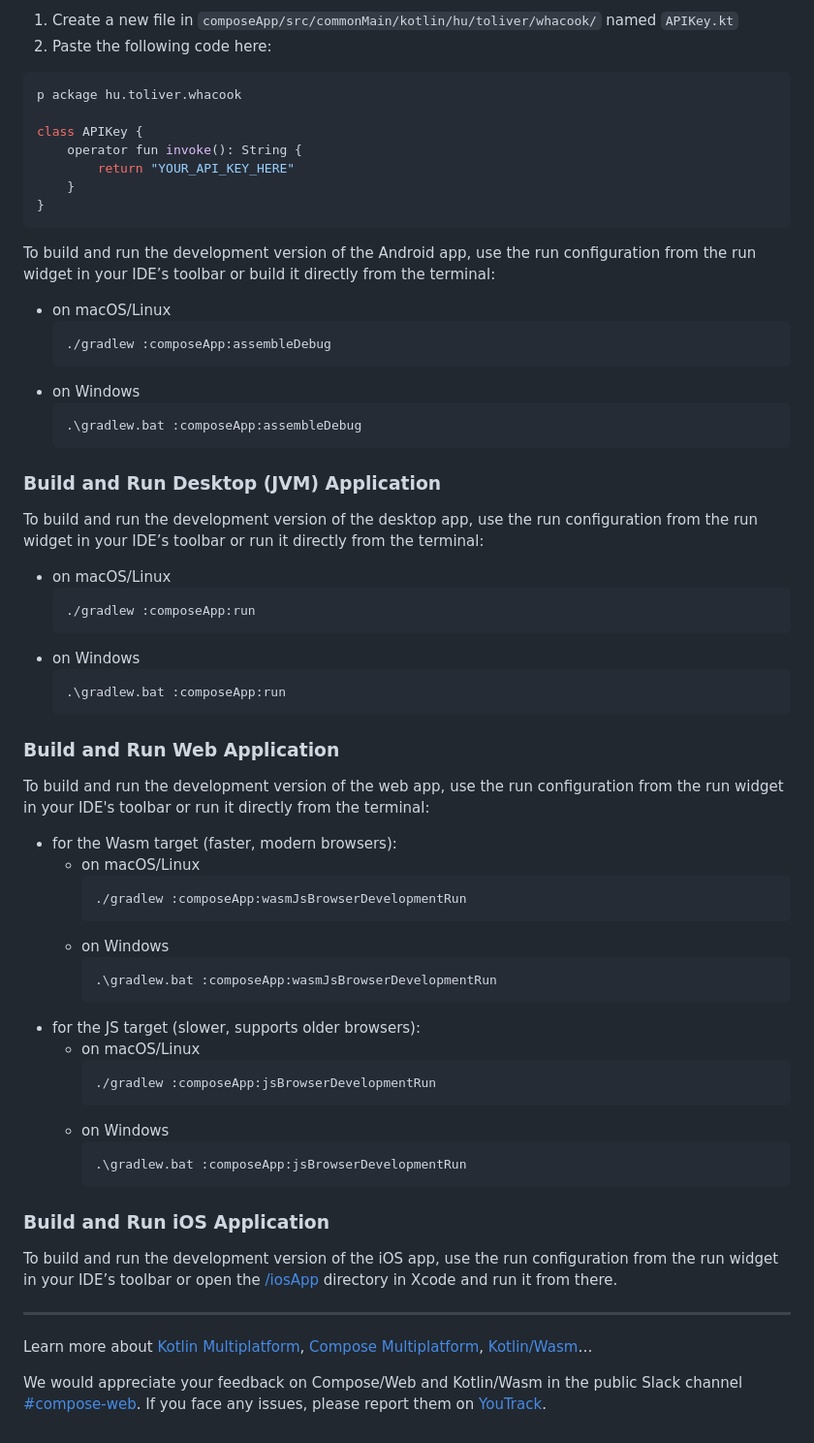
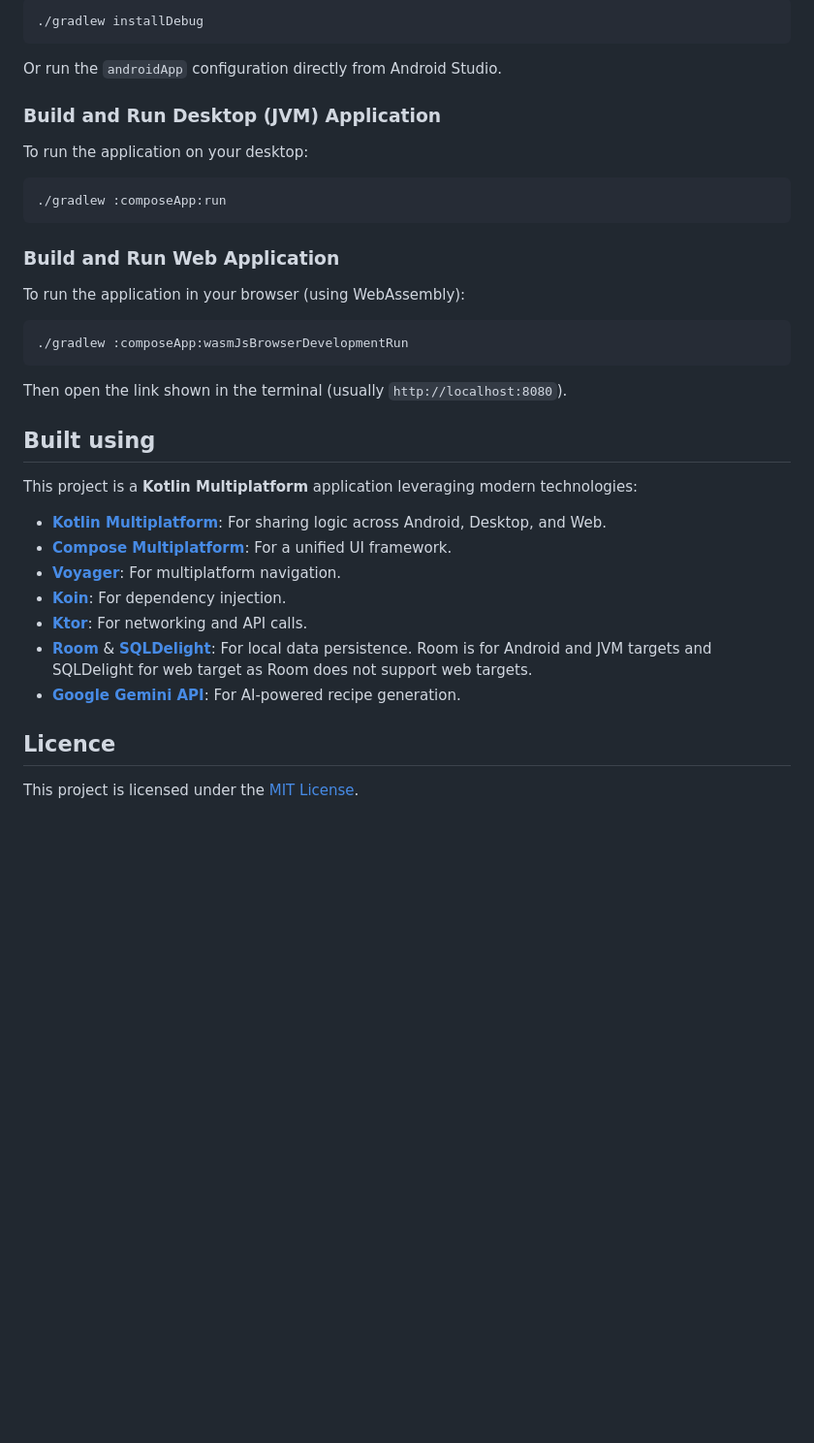
Before and after one commit to T0liver/whacook, a Markdown page: README.md, the part around one of its changes. Shown at 97% size. Rendered like a GitHub page; blank space fills up the shorter version.

````diff
--- a/README.md
+++ b/README.md
@@ -26,78 +54,40 @@ Before building the application you have to enter your Gemini API key to the fol
 
-1. Create a new file in `composeApp/src/commonMain/kotlin/hu/toliver/whacook/` named `APIKey.kt`
-2. Paste the following code here:
-
-```kotlin
-p ackage hu.toliver.whacook
-
-class APIKey {
-    operator fun invoke(): String {
-        return "YOUR_API_KEY_HERE"
-    }
-}
+```bash
+./gradlew installDebug
 ```
 
-To build and run the development version of the Android app, use the run configuration from the run widget
-in your IDE’s toolbar or build it directly from the terminal:
-
-- on macOS/Linux
-  ```shell
-  ./gradlew :composeApp:assembleDebug
-  ```
-- on Windows
-  ```shell
-  .\gradlew.bat :composeApp:assembleDebug
-  ```
+Or run the `androidApp` configuration directly from Android Studio.
 
 ### Build and Run Desktop (JVM) Application
 
-To build and run the development version of the desktop app, use the run configuration from the run widget
-in your IDE’s toolbar or run it directly from the terminal:
+To run the application on your desktop:
 
-- on macOS/Linux
-  ```shell
-  ./gradlew :composeApp:run
-  ```
-- on Windows
-  ```shell
-  .\gradlew.bat :composeApp:run
-  ```
+```bash
+./gradlew :composeApp:run
+```
 
 ### Build and Run Web Application
 
-To build and run the development version of the web app, use the run configuration from the run widget
-in your IDE's toolbar or run it directly from the terminal:
+To run the application in your browser (using WebAssembly):
 
-- for the Wasm target (faster, modern browsers):
-    - on macOS/Linux
-      ```shell
-      ./gradlew :composeApp:wasmJsBrowserDevelopmentRun
-      ```
-    - on Windows
-      ```shell
-      .\gradlew.bat :composeApp:wasmJsBrowserDevelopmentRun
-      ```
-- for the JS target (slower, supports older browsers):
-    - on macOS/Linux
-      ```shell
-      ./gradlew :composeApp:jsBrowserDevelopmentRun
-      ```
-    - on Windows
-      ```shell
-      .\gradlew.bat :composeApp:jsBrowserDevelopmentRun
-      ```
+```bash
+./gradlew :composeApp:wasmJsBrowserDevelopmentRun
+```
 
-### Build and Run iOS Application
+Then open the link shown in the terminal (usually `http://localhost:8080`).
 
-To build and run the development version of the iOS app, use the run configuration from the run widget
-in your IDE’s toolbar or open the [/iosApp](./iosApp) directory in Xcode and run it from there.
+## Built using
 
----
+This project is a **Kotlin Multiplatform** application leveraging modern technologies:
 
-Learn more about [Kotlin Multiplatform](https://www.jetbrains.com/help/kotlin-multiplatform-dev/get-started.html),
-[Compose Multiplatform](https://github.com/JetBrains/compose-multiplatform/#compose-multiplatform),
-[Kotlin/Wasm](https://kotl.in/wasm/)…
+- **[Kotlin Multiplatform](https://kotlinlang.org/docs/multiplatform.html)**: For sharing logic across Android, Desktop, and Web.
+- **[Compose Multiplatform](https://www.jetbrains.com/lp/compose-multiplatform/)**: For a unified UI framework.
+- **[Voyager](https://voyager.adriel.cafe/)**: For multiplatform navigation.
+- **[Koin](https://insert-koin.io/)**: For dependency injection.
+- **[Ktor](https://ktor.io/)**: For networking and API calls.
+- **[Room](https://developer.android.com/kotlin/multiplatform/room)** & **[SQLDelight](https://cashapp.github.io/sqldelight/)**: For local data persistence. Room is for Android and JVM targets and SQLDelight for web target as Room does not support web targets.
+- **[Google Gemini API](https://ai.google.dev/)**: For AI-powered recipe generation.
 
-We would appreciate your feedback on Compose/Web and Kotlin/Wasm in the public Slack
-channel [#compose-web](https://slack-chats.kotlinlang.org/c/compose-web).
-If you face any issues, please report them on [YouTrack](https://youtrack.jetbrains.com/newIssue?project=CMP).
+## Licence
+
+This project is licensed under the [MIT License](./LICENSE).
````
Also changed, not shown: other parts of README.md (+42 -14 lines), src/whacook.png (added).
